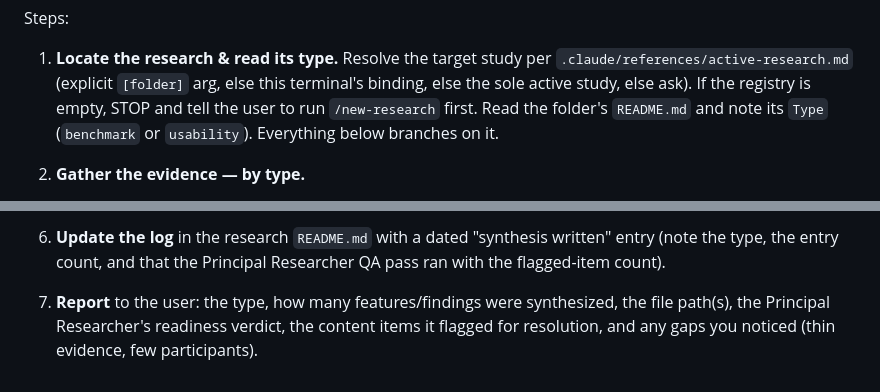
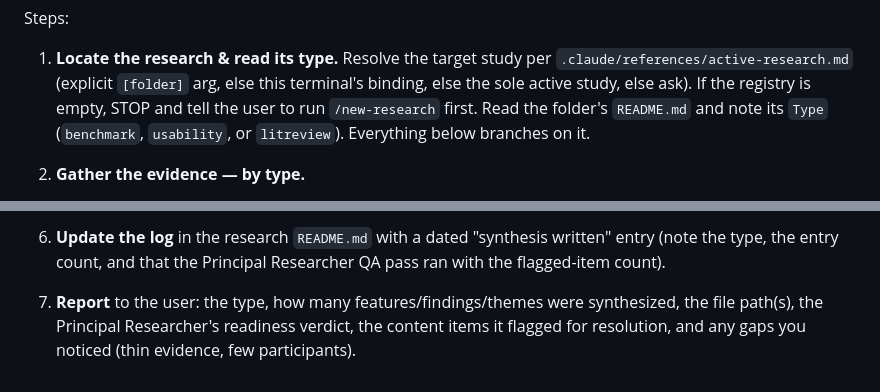
Before and after one commit to rekyb/research-workspace, a Markdown page: .claude/commands/synth-findings.md, 2 parts joined by grey strips. Drawn GitHub-style.

Commit message:
fix(litreview): make /synth-findings step 1 + step 7 litreview-aware

```diff
--- a/.claude/commands/synth-findings.md
+++ b/.claude/commands/synth-findings.md
@@ -14,7 +14,7 @@ Steps:
    `.claude/references/active-research.md` (explicit `[folder]` arg, else this
    terminal's binding, else the sole active study, else ask). If the registry is
    empty, STOP and tell the user to run `/new-research` first. Read the folder's
-   `README.md` and note its `Type` (`benchmark` or `usability`). Everything below
+   `README.md` and note its `Type` (`benchmark`, `usability`, or `litreview`). Everything below
    branches on it.
 
 2. **Gather the evidence — by type.**
@@ -108,6 +108,6 @@ Steps:
    entry (note the type, the entry count, and that the Principal Researcher QA pass
    ran with the flagged-item count).
 
-7. **Report** to the user: the type, how many features/findings were synthesized, the
+7. **Report** to the user: the type, how many features/findings/themes were synthesized, the
    file path(s), the Principal Researcher's readiness verdict, the content items it
    flagged for resolution, and any gaps you noticed (thin evidence, few participants).
```
Also changed, not shown: 1 other file.
